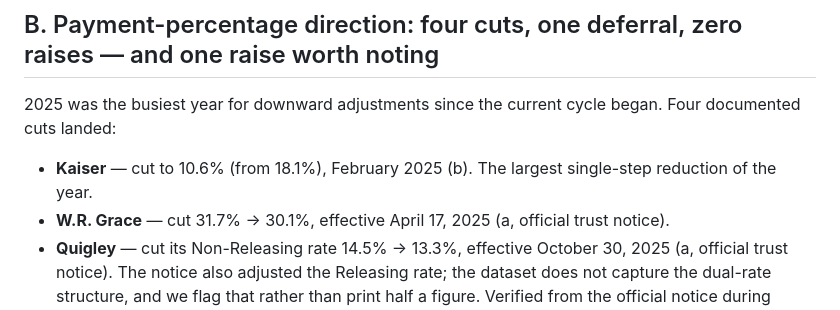
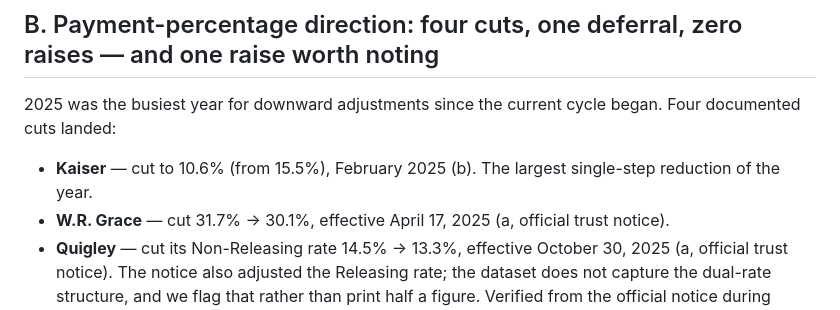
Before and after one commit to ChasFletch/asbestos-trust-tracker, a Markdown page: reports/2025-Q4-state-of-the-asbestos-trust-system.md, the part around the change. Rendered like a GitHub page.

Commit message:
Correct Kaiser prior rate in Q4 2025 and Q3 2026 reports: 15.5% (Feb. 5, 2025 notice), not 18.1% — correction approved by C.V.F.

```diff
--- a/reports/2025-Q4-state-of-the-asbestos-trust-system.md
+++ b/reports/2025-Q4-state-of-the-asbestos-trust-system.md
@@ -34,7 +34,7 @@ For the record, the citation correction this series exists to enforce: the ubiqu
 
 2025 was the busiest year for downward adjustments since the current cycle began. Four documented cuts landed:
 
-- **Kaiser** — cut to 10.6% (from 18.1%), February 2025 (b). The largest single-step reduction of the year.
+- **Kaiser** — cut to 10.6% (from 15.5%), February 2025 (b). The largest single-step reduction of the year.
 - **W.R. Grace** — cut 31.7% → 30.1%, effective April 17, 2025 (a, official trust notice).
 - **Quigley** — cut its Non-Releasing rate 14.5% → 13.3%, effective October 30, 2025 (a, official trust notice). The notice also adjusted the Releasing rate; the dataset does not capture the dual-rate structure, and we flag that rather than print half a figure. Verified from the official notice during backfill and queued for the changes log.
 - **Motors Liquidation (GM)** — cut 12.2% → 10.3%, announced December 3, 2025 (b, CRMC notice).
```
Also changed, not shown: reports/2026-Q3-state-of-the-asbestos-trust-system.md (+1 -1 lines).
